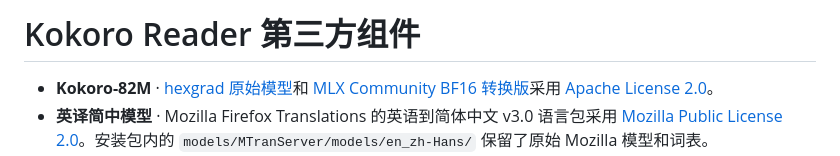
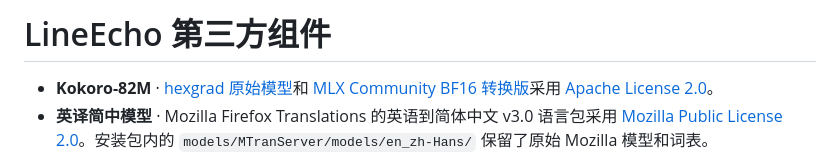
Before and after one commit to Wangxmian/LineEcho, a Markdown page: macos/ThirdPartyNotices.md, the part around the change. Drawn GitHub-style.

```diff
--- a/macos/ThirdPartyNotices.md
+++ b/macos/ThirdPartyNotices.md
@@ -1,4 +1,4 @@
-# Kokoro Reader 第三方组件
+# LineEcho 第三方组件
 
 - **Kokoro-82M** · [hexgrad 原始模型](https://huggingface.co/hexgrad/Kokoro-82M)和 [MLX Community BF16 转换版](https://huggingface.co/mlx-community/Kokoro-82M-bf16/tree/a71e4d38b236d968966a2002c4c895dbd12b1c3c)采用 [Apache License 2.0](licenses/Apache-2.0.txt)。
 - **英译简中模型** · Mozilla Firefox Translations 的英语到简体中文 v3.0 语言包采用 [Mozilla Public License 2.0](licenses/MPL-2.0.txt)。安装包内的 `models/MTranServer/models/en_zh-Hans/` 保留了原始 Mozilla 模型和词表。`manifest.json` 包含上游下载链接及校验和。`model.onnx` 由 [MTranServer](https://github.com/xxnuo/MTranServer) 5.1.1 转换生成。模型项目的 [Mozilla 源码](https://github.com/mozilla/translations)及 MTranServer 源码可从上游获得。MTranServer 采用 [Apache License 2.0](licenses/Apache-2.0.txt)。
```
Also changed, not shown: README.md (+10 -8 lines), docs/screenshots/kokoro-reader.png, docs/screenshots/kokoro-training.png, 7 other files.
